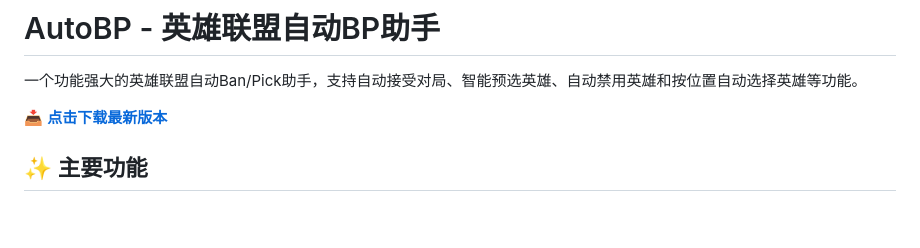
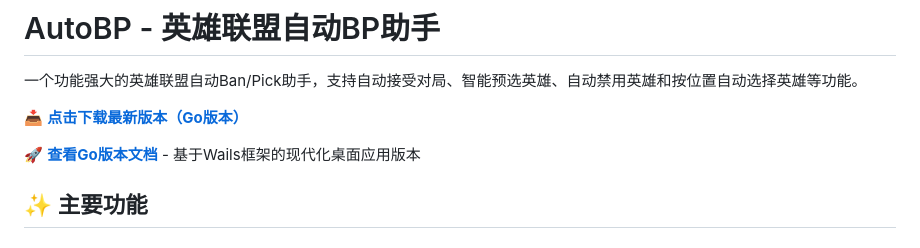
Before and after one commit to dayun-cloud/AutoBP, a Markdown page: README.md, the part around the change. Drawn GitHub-style; blank space fills up the shorter version.

Commit message:
添加go版本

```diff
--- a/README.md
+++ b/README.md
@@ -2,7 +2,9 @@
 
 一个功能强大的英雄联盟自动Ban/Pick助手，支持自动接受对局、智能预选英雄、自动禁用英雄和按位置自动选择英雄等功能。
 
-📥 **[点击下载最新版本](https://github.com/dayun-cloud/AutoBP/releases/latest/download/AutoBP-Setup.exe)**
+📥 **[点击下载最新版本（Go版本）](https://github.com/dayun-cloud/AutoBP/releases/latest/download/AutoBP.exe)**
+
+🚀 **[查看Go版本文档](AutoBP-Go/README-Go.md)** - 基于Wails框架的现代化桌面应用版本
 
 ## ✨ 主要功能
 
```
